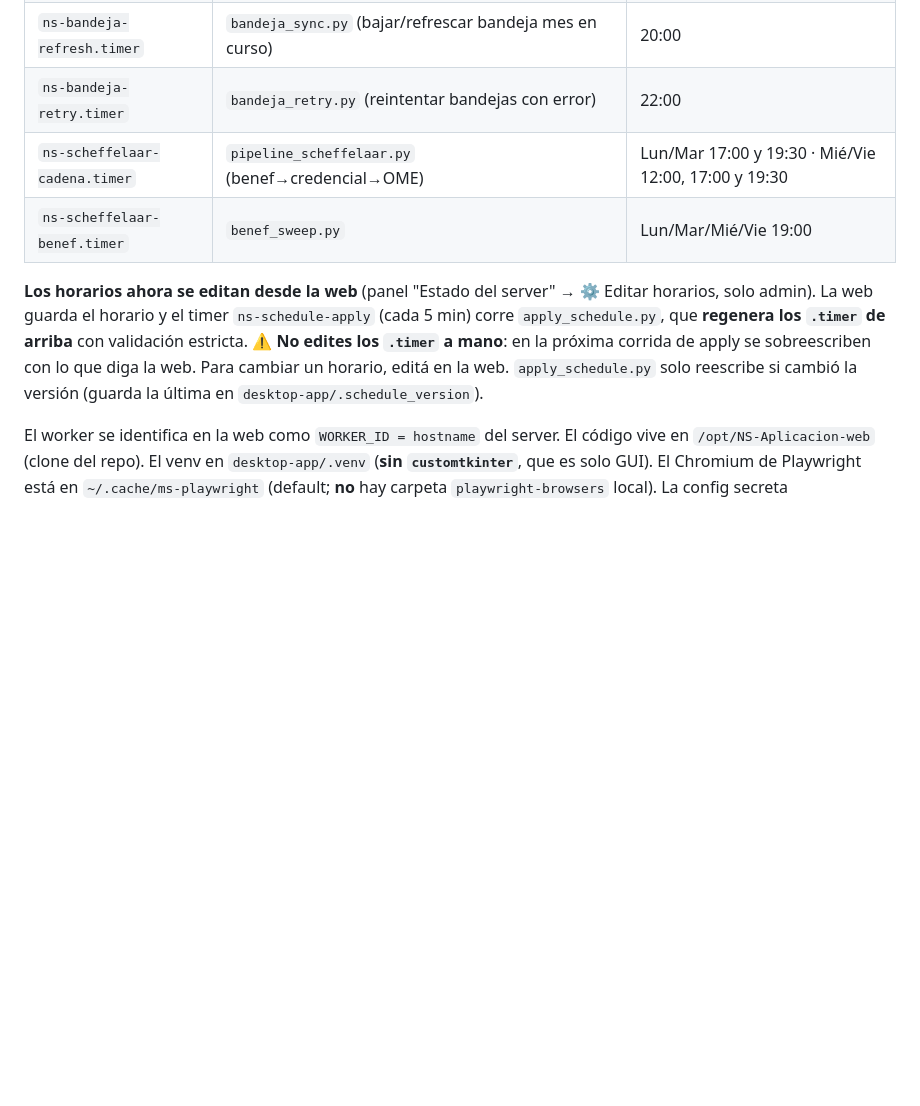
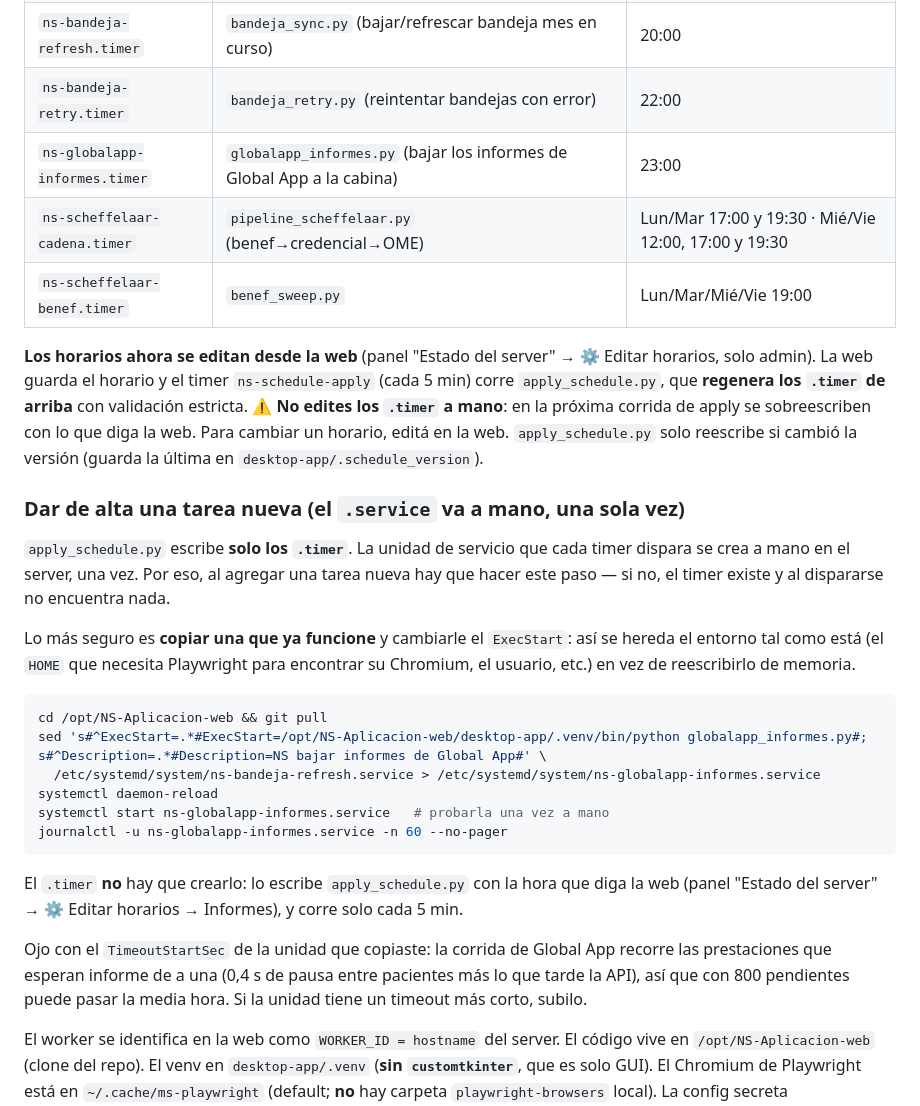
Before and after one commit to nachoborsani/NS-Aplicacion-web, a Markdown page: desktop-app/SERVER.md, the part around the change. GitHub-like rendering; blank space fills up the shorter version.

Commit message:
SERVER.md: como se da de alta una tarea nueva
apply_schedule escribe solo los .timer; el .service de cada tarea se crea a mano en
el server. Sin eso el timer existe, dispara y no encuentra nada. Queda escrito el
paso, con la receta de copiar una unidad que ya anda en vez de reescribirla (asi se
hereda el HOME que Playwright necesita para su Chromium) y el aviso del timeout: la
corrida de Global App con 800 pendientes puede pasar la media hora.

Co-Authored-By: Claude Opus 5 <noreply@anthropic.com>

````diff
--- a/desktop-app/SERVER.md
+++ b/desktop-app/SERVER.md
@@ -28,6 +28,7 @@ Todo `enabled` (arranca solo con el server):
 | `ns-bandeja-poller.timer` | Refresco on-demand (botón "Actualizar ahora" de la web) | cada 10 min |
 | `ns-bandeja-refresh.timer` | `bandeja_sync.py` (bajar/refrescar bandeja mes en curso) | 20:00 |
 | `ns-bandeja-retry.timer` | `bandeja_retry.py` (reintentar bandejas con error) | 22:00 |
+| `ns-globalapp-informes.timer` | `globalapp_informes.py` (bajar los informes de Global App a la cabina) | 23:00 |
 | `ns-scheffelaar-cadena.timer` | `pipeline_scheffelaar.py` (benef→credencial→OME) | Lun/Mar 17:00 y 19:30 · Mié/Vie 12:00, 17:00 y 19:30 |
 | `ns-scheffelaar-benef.timer` | `benef_sweep.py` | Lun/Mar/Mié/Vie 19:00 |
 
@@ -37,6 +38,33 @@ corre `apply_schedule.py`, que **regenera los `.timer` de arriba** con validaci
 ⚠️ **No edites los `.timer` a mano**: en la próxima corrida de apply se sobreescriben con
 lo que diga la web. Para cambiar un horario, editá en la web. `apply_schedule.py` solo
 reescribe si cambió la versión (guarda la última en `desktop-app/.schedule_version`).
+
+### Dar de alta una tarea nueva (el `.service` va a mano, una sola vez)
+
+`apply_schedule.py` escribe **solo los `.timer`**. La unidad de servicio que cada timer
+dispara se crea a mano en el server, una vez. Por eso, al agregar una tarea nueva hay que
+hacer este paso — si no, el timer existe y al dispararse no encuentra nada.
+
+Lo más seguro es **copiar una que ya funcione** y cambiarle el `ExecStart`: así se hereda
+el entorno tal como está (el `HOME` que necesita Playwright para encontrar su Chromium,
+el usuario, etc.) en vez de reescribirlo de memoria.
+
+```bash
+cd /opt/NS-Aplicacion-web && git pull
+sed 's#^ExecStart=.*#ExecStart=/opt/NS-Aplicacion-web/desktop-app/.venv/bin/python globalapp_informes.py#; s#^Description=.*#Description=NS bajar informes de Global App#' \
+  /etc/systemd/system/ns-bandeja-refresh.service > /etc/systemd/system/ns-globalapp-informes.service
+systemctl daemon-reload
+systemctl start ns-globalapp-informes.service   # probarla una vez a mano
+journalctl -u ns-globalapp-informes.service -n 60 --no-pager
+```
+
+El `.timer` **no** hay que crearlo: lo escribe `apply_schedule.py` con la hora que diga la
+web (panel "Estado del server" → ⚙ Editar horarios → Informes), y corre solo cada 5 min.
+
+Ojo con el `TimeoutStartSec` de la unidad que copiaste: la corrida de Global App recorre
+las prestaciones que esperan informe de a una (0,4 s de pausa entre pacientes más lo que
+tarde la API), así que con 800 pendientes puede pasar la media hora. Si la unidad tiene un
+timeout más corto, subilo.
 
 El worker se identifica en la web como `WORKER_ID = hostname` del server.
 El código vive en `/opt/NS-Aplicacion-web` (clone del repo). El venv en
````
